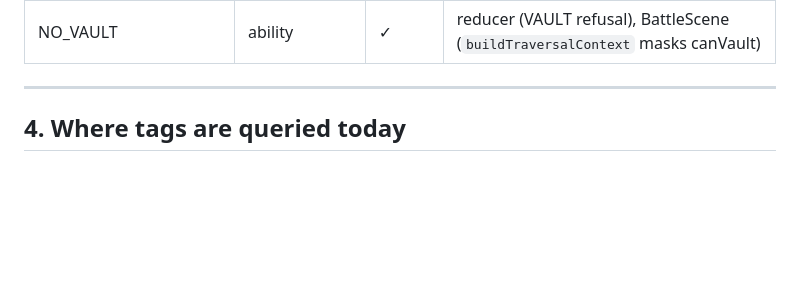
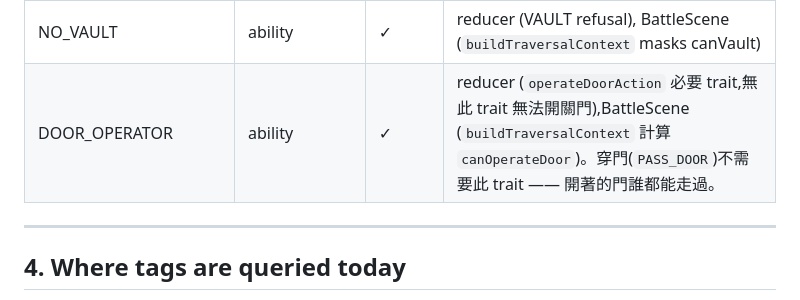
Before and after one commit to darkbearlab/code_zero_line, a Markdown page: docs/tag-system.md, the part around the change. Drawn GitHub-style; blank space fills up the shorter version.

```diff
--- a/docs/tag-system.md
+++ b/docs/tag-system.md
@@ -74,6 +74,7 @@ Source: `src/core/traits/registry.ts`. **Status legend:**
 | NO_PRONE | ability | ✓ | reducer (CRAWL refusal, MOVE/COMMAND_MOVE endProne stripping, post-command `enforceNoProne` safeguard auto-stands), BattleScene (skip stance picker, `canEndProne` false) |
 | NO_CLIMB | ability | ✓ | reducer (CLIMB refusal), BattleScene (`buildTraversalContext` masks canClimb) |
 | NO_VAULT | ability | ✓ | reducer (VAULT refusal), BattleScene (`buildTraversalContext` masks canVault) |
+| DOOR_OPERATOR | ability | ✓ | reducer (`operateDoorAction` 必要 trait,無此 trait 無法開關門),BattleScene (`buildTraversalContext` 計算 `canOperateDoor`)。穿門(`PASS_DOOR`)不需要此 trait —— 開著的門誰都能走過。 |
 
 ---
 
```
Also changed, not shown: docs/status.md (+14 -12 lines).
